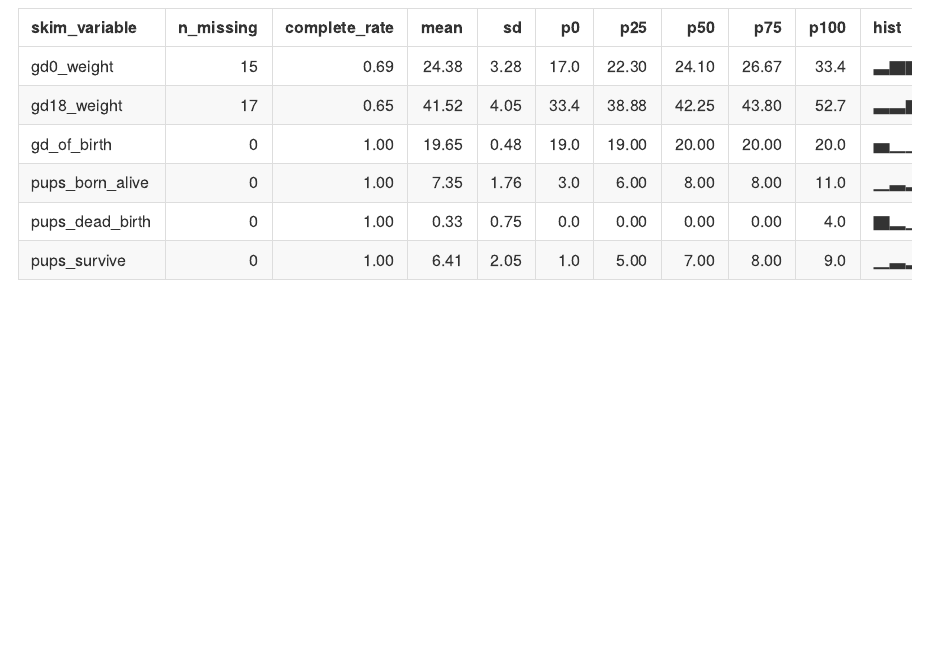
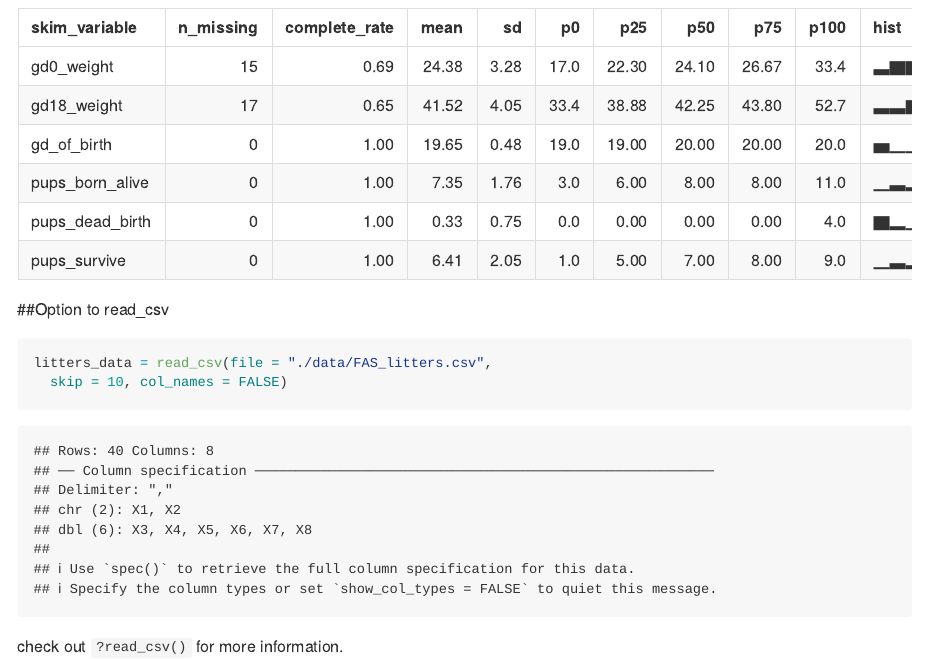
Before and after one commit to nicolecai77/data_wrangling_1, an R Markdown document (data_import.Rmd): the page in a window 1100 px wide, from 2360 px down. Rendered offline with R 4.5, knitr and Pandoc, with nearby package versions; column names are cleaned by a stand-in for the janitor package.

Commit message:
look at the help file

````diff
--- a/data_import.Rmd
+++ b/data_import.Rmd
@@ -26,3 +26,13 @@ tail(litters_df)
 ```{r}
 skimr::skim(litters_df)
 ```
+
+
+##Option to read_csv
+
+```{r}
+litters_data = read_csv(file = "./data/FAS_litters.csv",
+  skip = 10, col_names = FALSE)
+```
+
+check out `?read_csv()` for more information.
````
Also changed, not shown: data_import.md.
